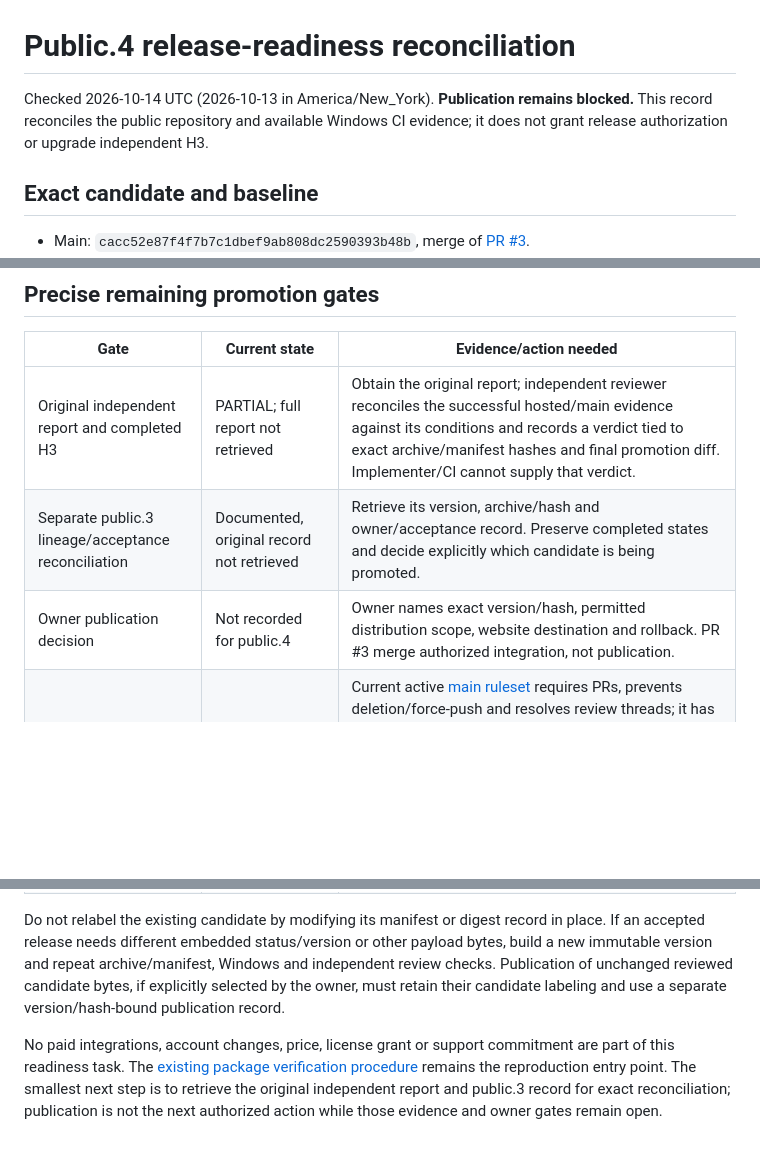
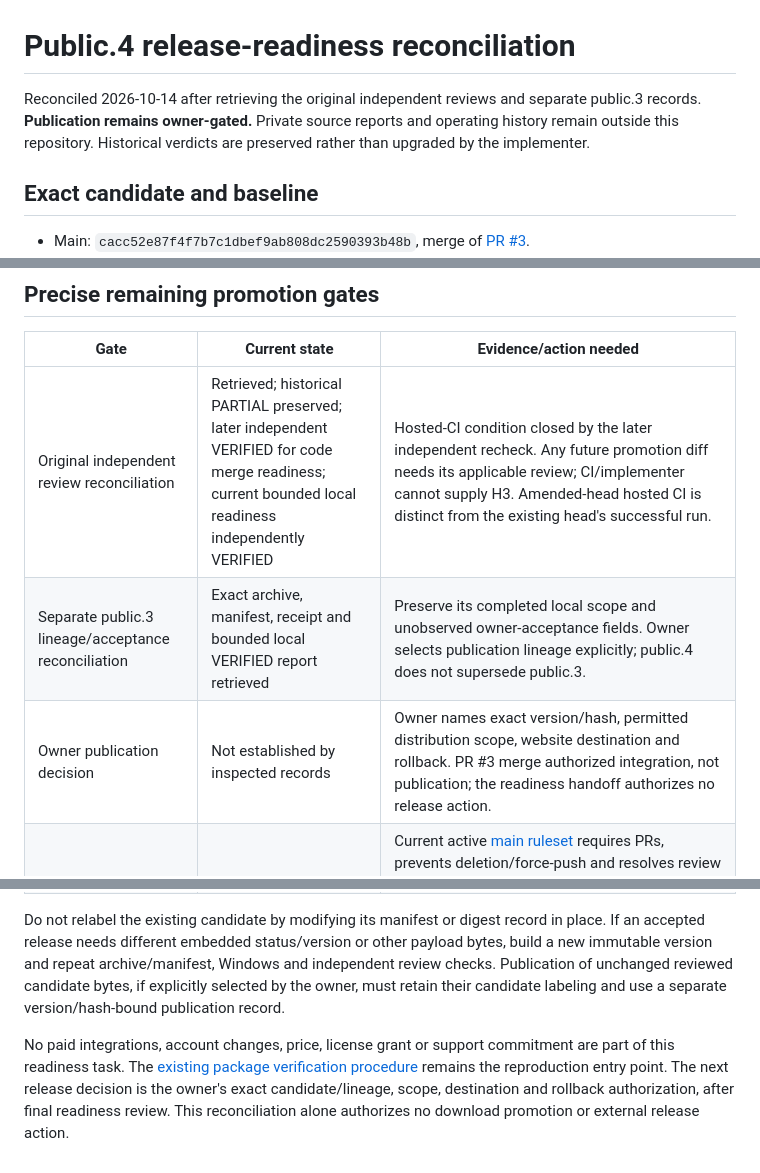
Before and after one commit to Zacharon/AEOS, a Markdown page: docs/RELEASE-READINESS-public.4.md, 3 parts joined by grey strips. Drawn GitHub-style; blank space fills up the shorter version.

```diff
--- a/docs/RELEASE-READINESS-public.4.md
+++ b/docs/RELEASE-READINESS-public.4.md
@@ -1,6 +1,6 @@
 # Public.4 release-readiness reconciliation
 
-Checked 2026-10-14 UTC (2026-10-13 in America/New_York). **Publication remains blocked.** This record reconciles the public repository and available Windows CI evidence; it does not grant release authorization or upgrade independent H3.
+Reconciled 2026-10-14 after retrieving the original independent reviews and separate public.3 records. **Publication remains owner-gated.** Private source reports and operating history remain outside this repository. Historical verdicts are preserved rather than upgraded by the implementer.
 
 ## Exact candidate and baseline
 
@@ -59,13 +70,13 @@ The primary README previously instructed readers to follow public.2's bundled FI
 
 | Gate | Current state | Evidence/action needed |
 | --- | --- | --- |
-| Original independent report and completed H3 | PARTIAL; full report not retrieved | Obtain the original report; independent reviewer reconciles the successful hosted/main evidence against its conditions and records a verdict tied to exact archive/manifest hashes and final promotion diff. Implementer/CI cannot supply that verdict. |
-| Separate public.3 lineage/acceptance reconciliation | Documented, original record not retrieved | Retrieve its version, archive/hash and owner/acceptance record. Preserve completed states and decide explicitly which candidate is being promoted. |
-| Owner publication decision | Not recorded for public.4 | Owner names exact version/hash, permitted distribution scope, website destination and rollback. PR #3 merge authorized integration, not publication. |
+| Original independent review reconciliation | Retrieved; historical PARTIAL preserved; later independent VERIFIED for code merge readiness; current bounded local readiness independently VERIFIED | Hosted-CI condition closed by the later independent recheck. Any future promotion diff needs its applicable review; CI/implementer cannot supply H3. Amended-head hosted CI is distinct from the existing head's successful run. |
+| Separate public.3 lineage/acceptance reconciliation | Exact archive, manifest, receipt and bounded local VERIFIED report retrieved | Preserve its completed local scope and unobserved owner-acceptance fields. Owner selects publication lineage explicitly; public.4 does not supersede public.3. |
+| Owner publication decision | Not established by inspected records | Owner names exact version/hash, permitted distribution scope, website destination and rollback. PR #3 merge authorized integration, not publication; the readiness handoff authorizes no release action. |
 | Required-check policy | No required status check configured | Current active [main ruleset](https://github.com/Zacharon/AEOS/rules/24798350) requires PRs, prevents deletion/force-push and resolves review threads; it has no required-status rule and requires zero approving reviews. An owner can separately require **Package validation (Windows CPython 3.14.5)**. This is a proposed owner control, not evidence that CI was enforced or a newly invented mandatory release prerequisite. |
 | Versioned promotion PR | Not prepared as a download switch while blocked | After the decisions above, add a new versioned download and aligned README/homepage/first-run/evidence links. Preserve all historical paths, hashes, receipts and rights notices. Review and run Windows validation on the final diff. |
 | Published website/download verification | NOT RUN; destination unknown | After authorized deployment, record final commit/deployment/URL; GET the actual primary download; check final URL, status, size, ZIP and manifest hashes and exact extracted file set; execute its extracted Windows setup and continuation. Preserve rollback to the existing public.2 link. |
 
 Do not relabel the existing candidate by modifying its manifest or digest record in place. If an accepted release needs different embedded status/version or other payload bytes, build a new immutable version and repeat archive/manifest, Windows and independent review checks. Publication of unchanged reviewed candidate bytes, if explicitly selected by the owner, must retain their candidate labeling and use a separate version/hash-bound publication record.
 
-No paid integrations, account changes, price, license grant or support commitment are part of this readiness task. The [existing package verification procedure](PACKAGE-CANDIDATE.md) remains the reproduction entry point. The smallest next step is to retrieve the original independent report and public.3 record for exact reconciliation; publication is not the next authorized action while those evidence and owner gates remain open.
+No paid integrations, account changes, price, license grant or support commitment are part of this readiness task. The [existing package verification procedure](PACKAGE-CANDIDATE.md) remains the reproduction entry point. The next release decision is the owner's exact candidate/lineage, scope, destination and rollback authorization, after final readiness review. This reconciliation alone authorizes no download promotion or external release action.
```
Also changed, not shown: other parts of docs/RELEASE-READINESS-public.4.md (+15 -4 lines), docs/PACKAGE-CANDIDATE.md (+2 -2 lines).
